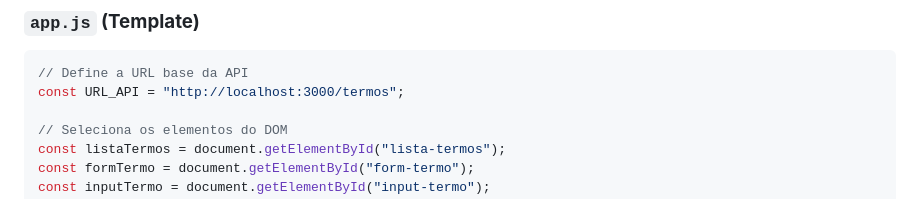
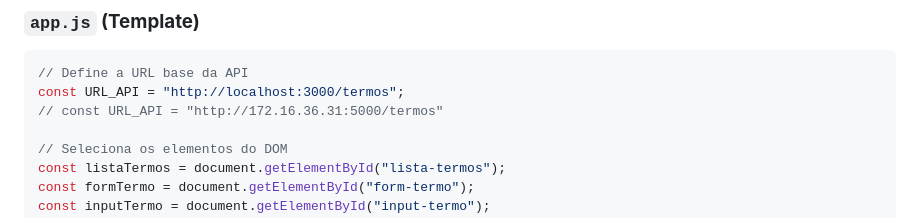
Before and after one commit to delanohelio/tlp2, a Markdown page: exercicios/exercicio_1.md, the part around the change. Drawn GitHub-style.

Commit message:
Adicionando o exercicio avaliativo 1.

````diff
--- a/exercicios/exercicio_1.md
+++ b/exercicios/exercicio_1.md
@@ -177,6 +177,7 @@ form button {
 ```javascript
 // Define a URL base da API
 const URL_API = "http://localhost:3000/termos";
+// const URL_API = "http://172.16.36.31:5000/termos"
 
 // Seleciona os elementos do DOM
 const listaTermos = document.getElementById("lista-termos");
````
